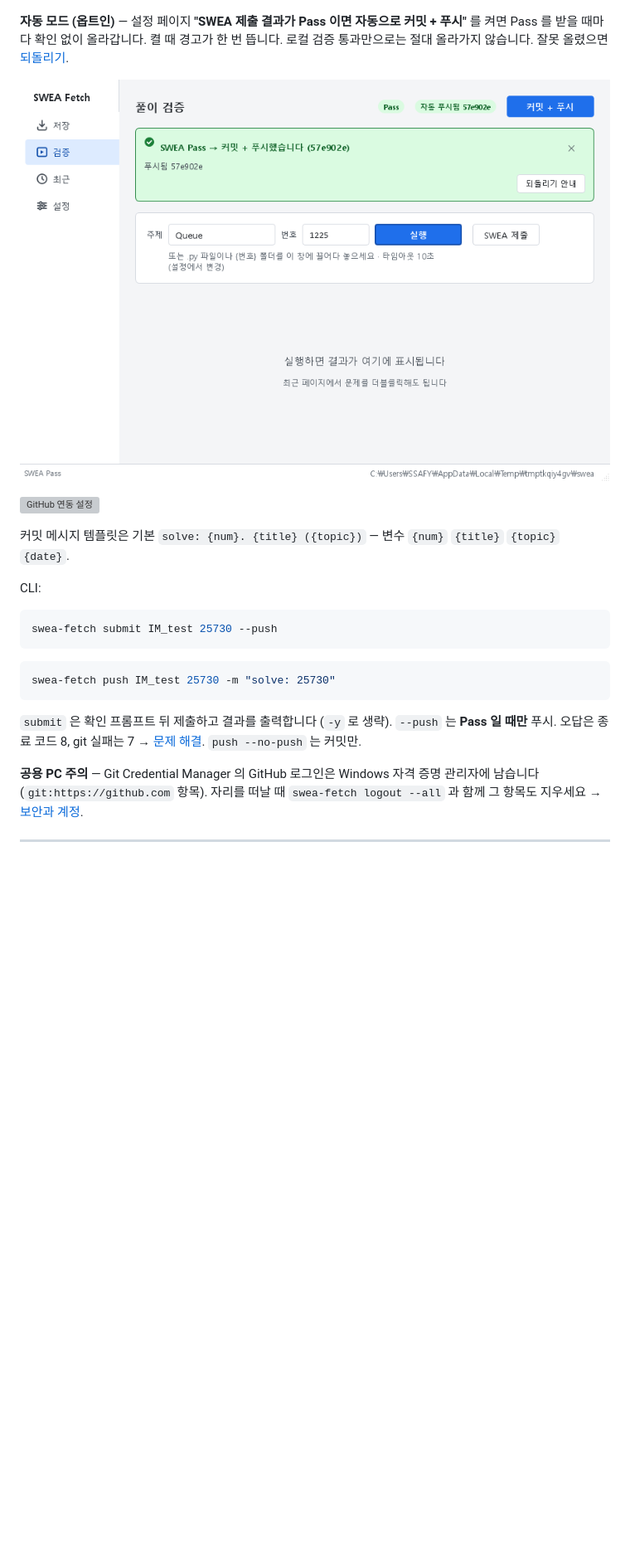
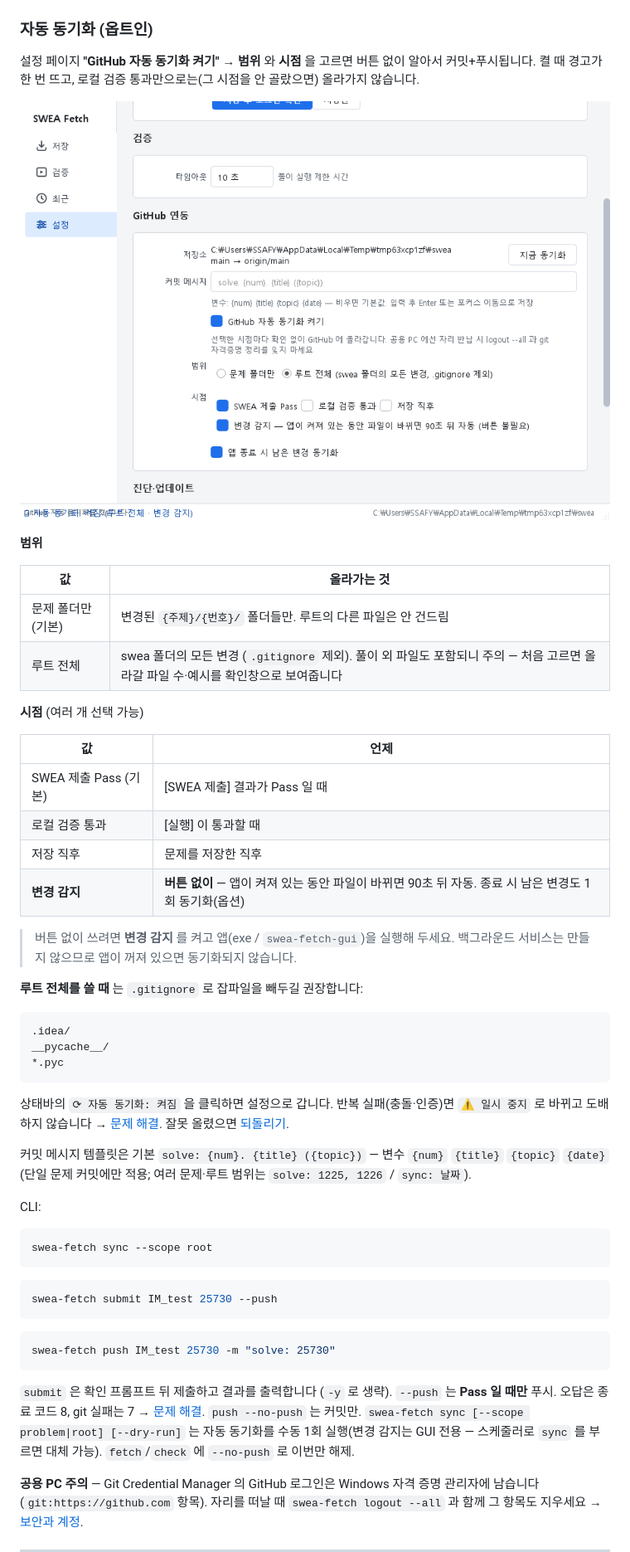
Before and after one commit to yoon7270/swea_fetcher, a Markdown page: README.md, the part around the change. Shown at 83% size. GitHub-like rendering; pictures changed too: docs/gui-screenshots/12-autosync-settings.png (added); blank space fills up the shorter version; grey boxes are pictures that could not be loaded.

````diff
--- a/README.md
+++ b/README.md
@@ -255,15 +255,47 @@ git push -u origin main
 
 ![커밋 + 푸시 확인](docs/gui-screenshots/8b-push-dialog.png)
 
-**자동 모드 (옵트인)** — 설정 페이지 **"SWEA 제출 결과가 Pass 이면 자동으로 커밋 + 푸시"** 를 켜면 Pass 를 받을 때마다 확인 없이 올라갑니다. 켤 때 경고가 한 번 뜹니다. 로컬 검증 통과만으로는 절대 올라가지 않습니다. 잘못 올렸으면 [되돌리기](docs/troubleshooting.md#자동-푸시를-되돌리려면).
+### 자동 동기화 (옵트인)
 
-![자동 푸시됨](docs/gui-screenshots/10d-submit-pass-auto-pushed.png)
+설정 페이지 **"GitHub 자동 동기화 켜기"** → **범위** 와 **시점** 을 고르면 버튼 없이 알아서 커밋+푸시됩니다. 켤 때 경고가 한 번 뜨고, 로컬 검증 통과만으로는(그 시점을 안 골랐으면) 올라가지 않습니다.
 
-![GitHub 연동 설정](docs/gui-screenshots/9-settings-github.png)
+![자동 동기화 설정](docs/gui-screenshots/12-autosync-settings.png)
 
-커밋 메시지 템플릿은 기본 `solve: {num}. {title} ({topic})` — 변수 `{num}` `{title}` `{topic}` `{date}`.
+**범위**
+
+| 값 | 올라가는 것 |
+|---|---|
+| 문제 폴더만 (기본) | 변경된 `{주제}/{번호}/` 폴더들만. 루트의 다른 파일은 안 건드림 |
+| 루트 전체 | swea 폴더의 모든 변경 (`.gitignore` 제외). 풀이 외 파일도 포함되니 주의 — 처음 고르면 올라갈 파일 수·예시를 확인창으로 보여줍니다 |
+
+**시점** (여러 개 선택 가능)
+
+| 값 | 언제 |
+|---|---|
+| SWEA 제출 Pass (기본) | [SWEA 제출] 결과가 Pass 일 때 |
+| 로컬 검증 통과 | [실행] 이 통과할 때 |
+| 저장 직후 | 문제를 저장한 직후 |
+| **변경 감지** | **버튼 없이** — 앱이 켜져 있는 동안 파일이 바뀌면 90초 뒤 자동. 종료 시 남은 변경도 1회 동기화(옵션) |
+
+> 버튼 없이 쓰려면 **변경 감지** 를 켜고 앱(exe / `swea-fetch-gui`)을 실행해 두세요. 백그라운드 서비스는 만들지 않으므로 앱이 꺼져 있으면 동기화되지 않습니다.
+
+**루트 전체를 쓸 때** 는 `.gitignore` 로 잡파일을 빼두길 권장합니다:
+
+```
+.idea/
+__pycache__/
+*.pyc
+```
+
+상태바의 `⟳ 자동 동기화: 켜짐` 을 클릭하면 설정으로 갑니다. 반복 실패(충돌·인증)면 `⚠ 일시 중지` 로 바뀌고 도배하지 않습니다 → [문제 해결](docs/troubleshooting.md#자동-동기화가-일시-중지됐을-때). 잘못 올렸으면 [되돌리기](docs/troubleshooting.md#자동-푸시를-되돌리려면).
+
+커밋 메시지 템플릿은 기본 `solve: {num}. {title} ({topic})` — 변수 `{num}` `{title}` `{topic}` `{date}` (단일 문제 커밋에만 적용; 여러 문제·루트 범위는 `solve: 1225, 1226` / `sync: 날짜`).
 
 CLI:
+
+```powershell
+swea-fetch sync --scope root
+```
 
 ```powershell
 swea-fetch submit IM_test 25730 --push
@@ -273,7 +305,7 @@ swea-fetch submit IM_test 25730 --push
 swea-fetch push IM_test 25730 -m "solve: 25730"
 ```
 
-`submit` 은 확인 프롬프트 뒤 제출하고 결과를 출력합니다 (`-y` 로 생략). `--push` 는 **Pass 일 때만** 푸시. 오답은 종료 코드 8, git 실패는 7 → [문제 해결](docs/troubleshooting.md#swea-제출-종료-코드-8). `push --no-push` 는 커밋만.
+`submit` 은 확인 프롬프트 뒤 제출하고 결과를 출력합니다 (`-y` 로 생략). `--push` 는 **Pass 일 때만** 푸시. 오답은 종료 코드 8, git 실패는 7 → [문제 해결](docs/troubleshooting.md#swea-제출-종료-코드-8). `push --no-push` 는 커밋만. `swea-fetch sync [--scope problem|root] [--dry-run]` 는 자동 동기화를 수동 1회 실행(변경 감지는 GUI 전용 — 스케줄러로 `sync` 를 부르면 대체 가능). `fetch`/`check` 에 `--no-push` 로 이번만 해제.
 
 **공용 PC 주의** — Git Credential Manager 의 GitHub 로그인은 Windows 자격 증명 관리자에 남습니다 (`git:https://github.com` 항목). 자리를 떠날 때 `swea-fetch logout --all` 과 함께 그 항목도 지우세요 → [보안과 계정](#보안과-계정).
 
````
Also changed, not shown: CHANGELOG.md (+11 -0 lines), docs/handoff-planner-m10.md (added, +46 -0 lines), docs/handoff-planner-m11.md (added, +33 -0 lines), docs/tester-feedback-m10.md (added, +18 -0 lines), docs/troubleshooting.md (+15 -3 lines), 11 other files.
